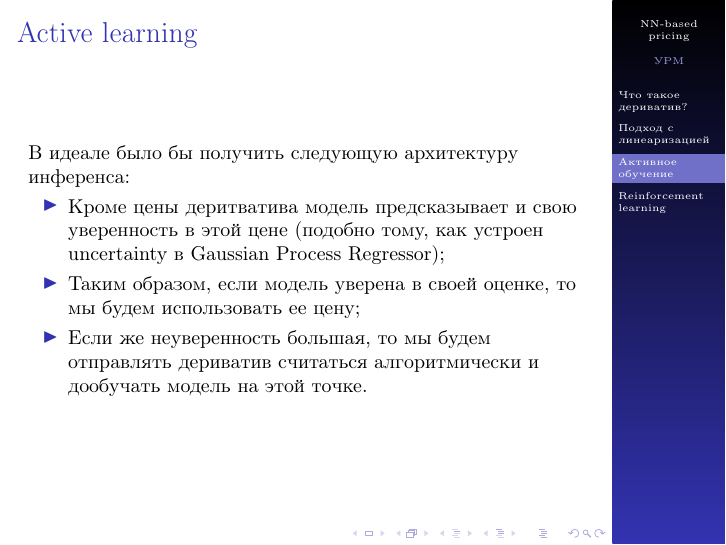
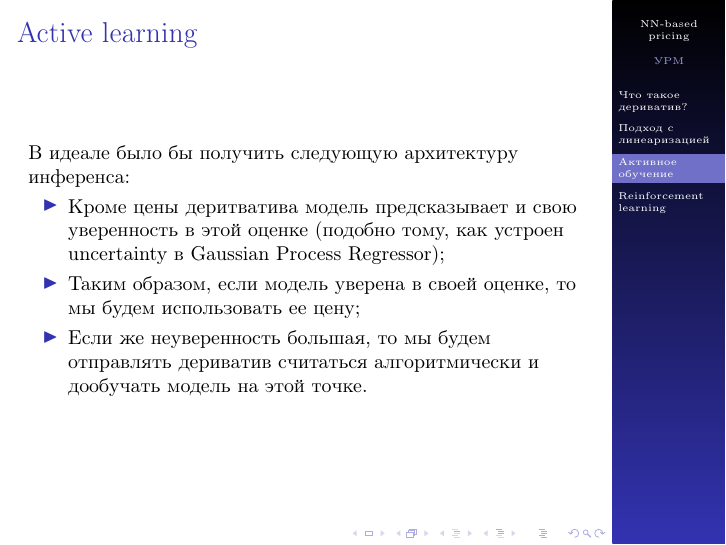
Before and after one commit to v0r0bi0v/DerivativesPricingViaML, LaTeX slides (slides.tex): page 5 of 6. Compiled offline with pdfLaTeX.

Commit message:
AUTO-COMMIT 2025-01-15 15:58:57 MSK +0300

```diff
--- a/slides.tex
+++ b/slides.tex
@@ -125,7 +125,7 @@
     \begin{frame}{Active learning}
         В идеале было бы получить следующую архитектуру инференса:
         \begin{itemize}
-            \item Кроме цены деритватива модель предсказывает и свою уверенность в этой цене (подобно тому, как устроен uncertainty в Gaussian Process Regressor);
+            \item Кроме цены деритватива модель предсказывает и свою уверенность в этой оценке (подобно тому, как устроен uncertainty в Gaussian Process Regressor);
             \item Таким образом, если модель уверена в своей оценке, то мы будем использовать ее цену;
             \item Если же неуверенность большая, то мы будем отправлять дериватив считаться алгоритмически и дообучать модель на этой точке.
         \end{itemize}
```
Also changed, not shown: pdf/slides.pdf.
